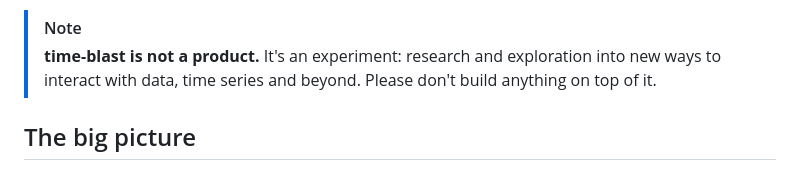
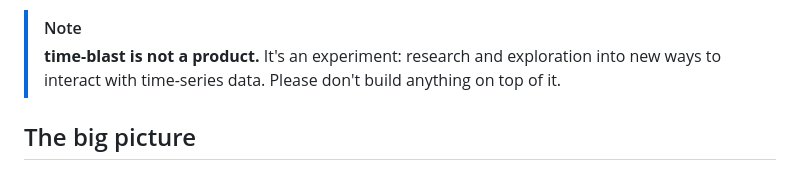
Before and after one commit to comino/time-blast, a Markdown page: README.md, the part around the change. GitHub-like rendering.

Commit message:
README: research into time-series data interaction
Co-Authored-By: Claude Opus 5.5 <noreply@anthropic.com>

```diff
--- a/README.md
+++ b/README.md
@@ -9,7 +9,7 @@
 
 > [!NOTE]
 > **time-blast is not a product.** It's an experiment: research and exploration into new ways to
-> interact with data, time series and beyond. Please don't build anything on top of it.
+> interact with time-series data. Please don't build anything on top of it.
 
 ## The big picture
 
```
